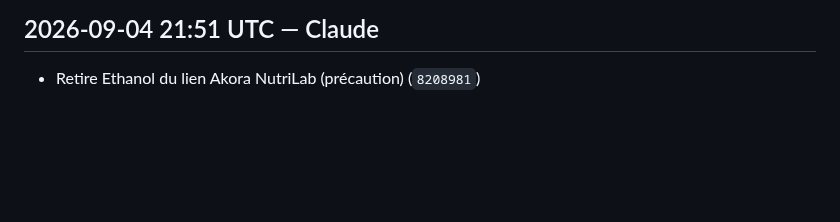
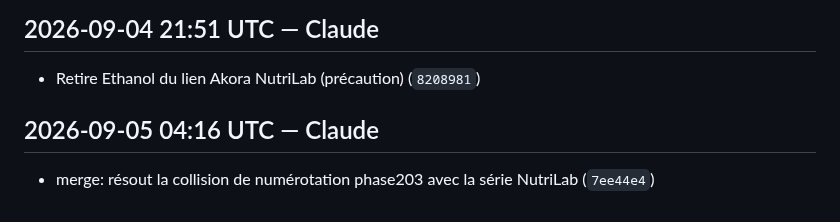
Before and after one commit to Anju-codermad/AkoraHub-app, a Markdown page: CHANGELOG.md, the part around the change. Drawn GitHub-style; blank space fills up the shorter version.

Commit message:
docs: update changelog [skip changelog] [skip ci]

```diff
--- a/CHANGELOG.md
+++ b/CHANGELOG.md
@@ -1154,3 +1154,6 @@
 
 ## 2026-09-04 21:51 UTC — Claude
 - Retire Ethanol du lien Akora NutriLab (précaution) (`8208981`)
+
+## 2026-09-05 04:16 UTC — Claude
+- merge: résout la collision de numérotation phase203 avec la série NutriLab (`7ee44e4`)
```
